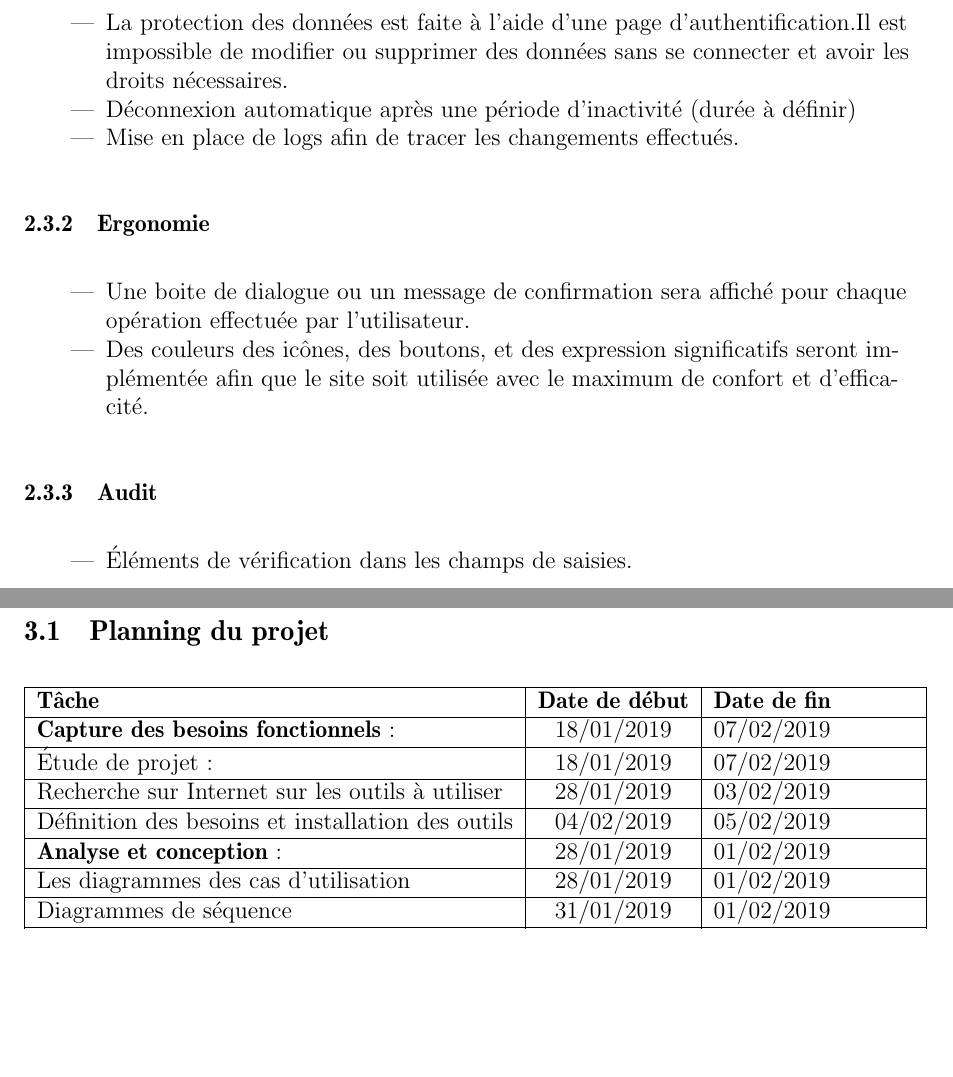
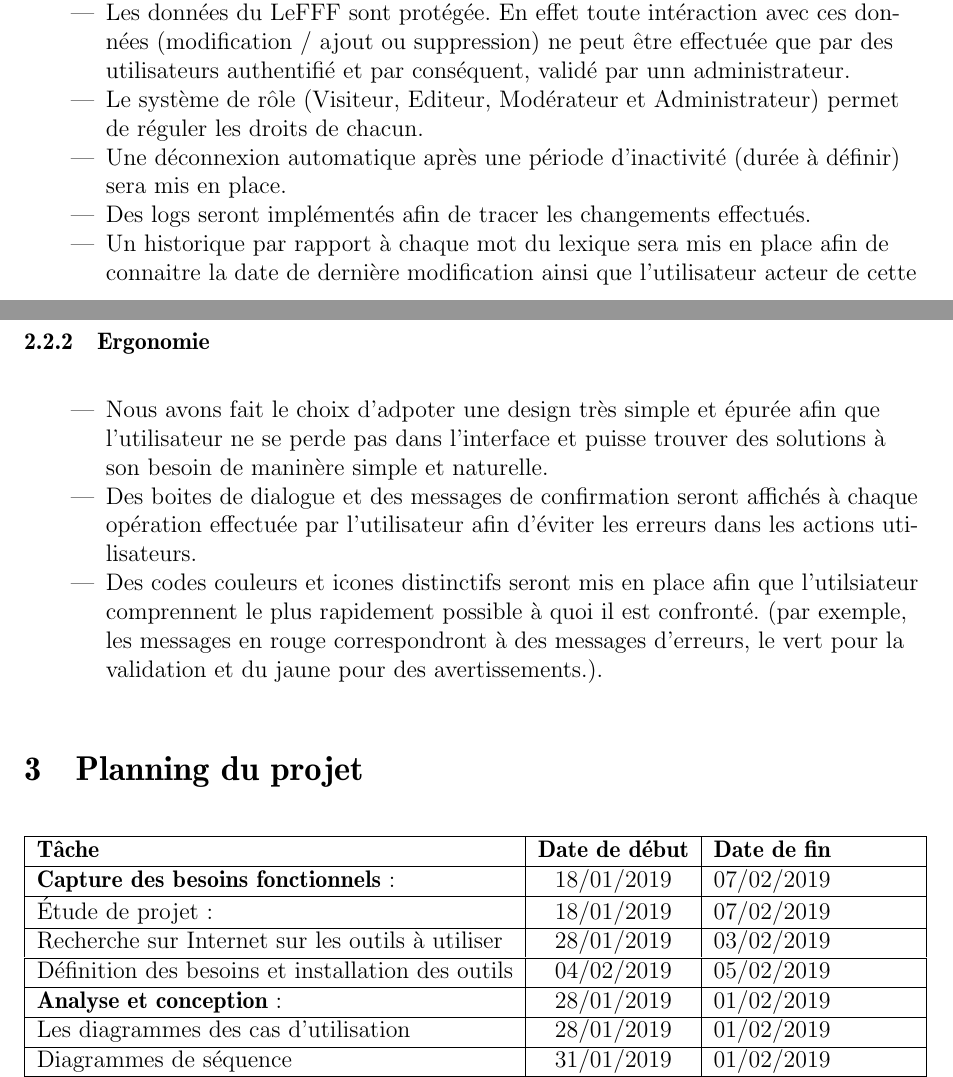
Before and after one commit to derflallys/ClicodromeduLeFFF, a LaTeX document (docs/cahier_des_besoins.tex): two parts of pages 5 and 6 of 8, joined at a grey line, cut at the place of the change, the shorter picture padded with empty space. Compiled offline with pdfLaTeX.

Commit message:
besoins non fonctionnels

```diff
--- a/docs/cahier_des_besoins.tex
+++ b/docs/cahier_des_besoins.tex
@@ -9,6 +9,7 @@
 \usepackage{natbib}
 \usepackage{graphicx}
 \usepackage{tabularx}
+\usepackage{hyperref}
 \usepackage[document]{ragged2e}
 \setlength{\parindent}{2em}
 \setlength{\parskip}{1em}
@@ -173,24 +158,20 @@ Les visiteurs ne possèdent pas de compte sur la plate-forme et ne peuvent donc
 
 \subsubsection{Sécurité}
 \begin{itemize}
- \item La protection des données est faite à l'aide d'une page d'authentification.Il est impossible de modifier ou supprimer des données sans se connecter et avoir les droits nécessaires.
- \item Déconnexion automatique après une période d'inactivité (durée à définir)
- \item Mise en place de logs afin de tracer les changements effectués.
+ \item Les données du LeFFF sont protégée. En effet toute intéraction avec ces données (modification / ajout ou suppression) ne peut être effectuée que par des utilisateurs authentifié et par conséquent, validé par unn administrateur.
+ \item Le système de rôle (Visiteur, Editeur, Modérateur et Administrateur) permet de réguler les droits de chacun.
+ \item Une déconnexion automatique après une période d'inactivité (durée à définir) sera mis en place.
+ \item Des logs seront implémentés afin de tracer les changements effectués.
+ \item Un historique par rapport à chaque mot du lexique sera mis en place afin de connaitre la date de dernière modification ainsi que l'utilisateur acteur de cette modification.
 \end{itemize}
 \subsubsection{Ergonomie}
 \begin{itemize}
-\item Une boite de dialogue ou un message de confirmation sera affiché pour chaque opération effectuée par l'utilisateur.
-\item Des couleurs des icônes, des boutons, et des expression significatifs seront implémentée afin que le site soit utilisée avec le maximum de confort et d'efficacité.
-\end{itemize}
-\subsubsection{Audit}
-\begin{itemize}
-\item Éléments de vérification dans les champs de saisies.
+\item Nous avons fait le choix d'adpoter une design très simple et épurée afin que l'utilisateur ne se perde pas dans l'interface et puisse trouver des solutions à son besoin de maninère simple et naturelle.
+\item Des boites de dialogue et des messages de confirmation seront affichés à chaque opération effectuée par l'utilisateur afin d'éviter les erreurs dans les actions utilisateurs.
+\item Des codes couleurs et icones distinctifs seront mis en place afin que l'utilsiateur comprennent le plus rapidement possible à quoi il est confronté. (par exemple, les messages en rouge correspondront à des messages d'erreurs, le vert pour la validation et du jaune pour des avertissements.).
 \end{itemize}
 
-\section{Réparation des tâches et Avancement du projet}
-
-\subsection{Planning du projet}
-
+\section{Planning du projet}
 
 \begin{tabularx}{\textwidth}{|l|c|X|}
   \hline
```
Also changed, not shown: docs/cahier_des_besoins.tex (27 more changed lines), 1 other file.
